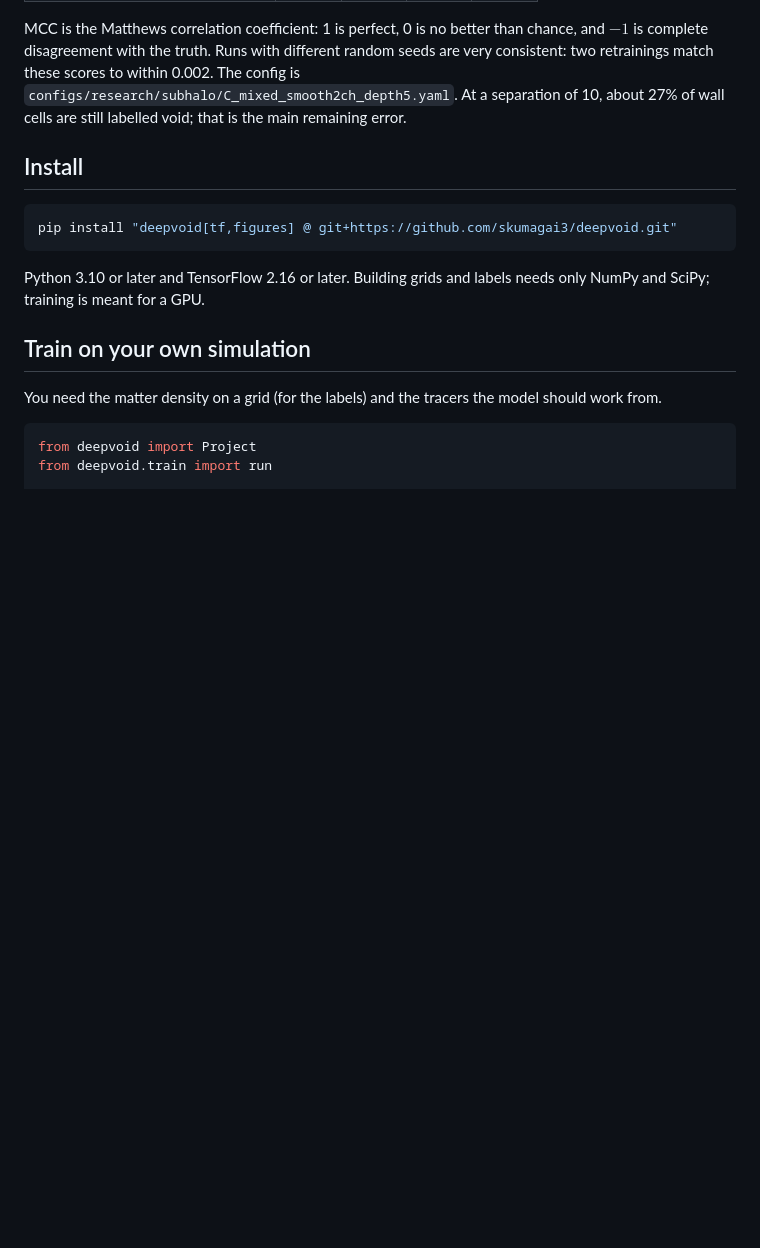
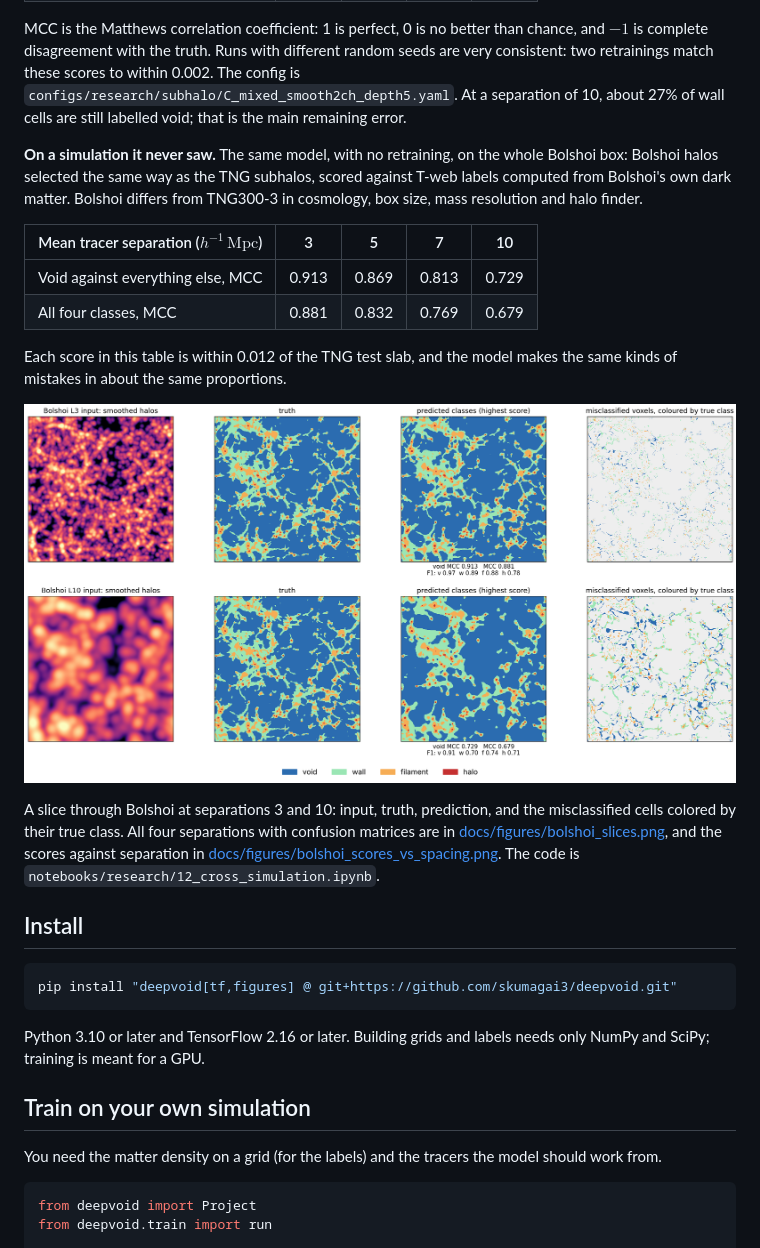
Before and after one commit to skumagai3/deepvoid, a Markdown page: README.md, the part around the change. Rendered like a GitHub page; pictures changed too: docs/figures/bolshoi_slices_L3_L10.png (added); blank space fills up the shorter version.

Commit message:
README: the TNG-trained model on Bolshoi

```diff
--- a/README.md
+++ b/README.md
@@ -49,6 +49,33 @@ to within 0.002. The
 config is `configs/research/subhalo/C_mixed_smooth2ch_depth5.yaml`. At a
 separation of 10, about 27% of wall cells are still labelled void; that is
 the main remaining error.
+
+**On a simulation it never saw.** The same model, with no retraining, on the
+whole Bolshoi box: Bolshoi halos selected the same way as the TNG subhalos,
+scored against T-web labels computed from Bolshoi's own dark matter. Bolshoi
+differs from TNG300-3 in cosmology, box size, mass resolution and halo
+finder.
+
+| Mean tracer separation ($h^{-1}\,\mathrm{Mpc}$) | 3 | 5 | 7 | 10 |
+|---|---|---|---|---|
+| Void against everything else, MCC | 0.913 | 0.869 | 0.813 | 0.729 |
+| All four classes, MCC | 0.881 | 0.832 | 0.769 | 0.679 |
+
+Each score in this table is within 0.012 of the TNG test slab, and the model makes the
+same kinds of mistakes in about the same proportions.
+
+<p align="center">
+  <img src="docs/figures/bolshoi_slices_L3_L10.png" width="900"
+       alt="A slice through the Bolshoi box at tracer separations 3 and 10: smoothed halo input, T-web truth, prediction and misclassified cells">
+</p>
+
+A slice through Bolshoi at separations 3 and 10: input, truth, prediction,
+and the misclassified cells colored by their true class. All four
+separations with confusion matrices are in
+[docs/figures/bolshoi_slices.png](docs/figures/bolshoi_slices.png), and the
+scores against separation in
+[docs/figures/bolshoi_scores_vs_spacing.png](docs/figures/bolshoi_scores_vs_spacing.png).
+The code is `notebooks/research/12_cross_simulation.ipynb`.
 
 ## Install
 
```
Also changed, not shown: docs/figures/bolshoi_scores_vs_spacing.png (added), 1 other file.
